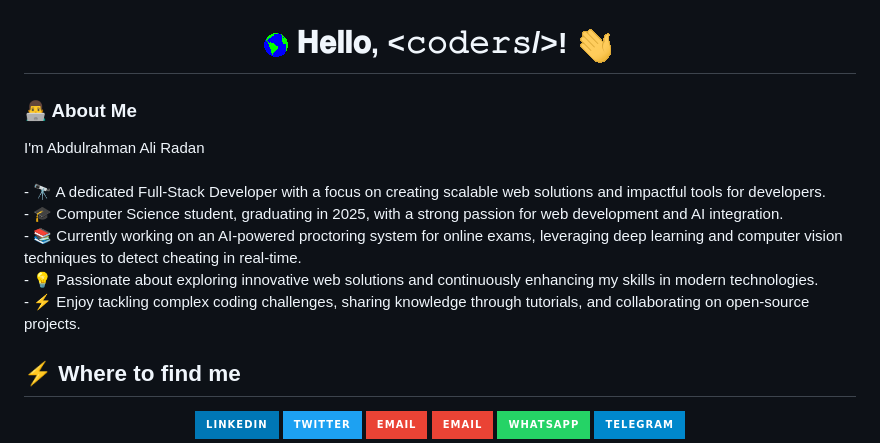
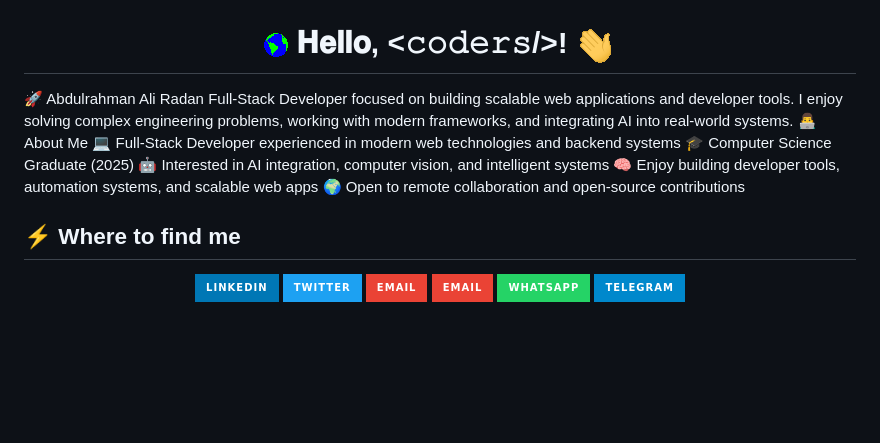
Before and after one commit to radanpro/radanpro, a Markdown page: README.md, the part around the change. Rendered like a GitHub page; badges without logos; blank space fills up the shorter version.

```diff
--- a/README.md
+++ b/README.md
@@ -4,15 +4,16 @@
   <img src="GIF/Hi.gif" width="40px" />
 </h1>
 
-<h3 align="left">👨‍💻 About Me</h3>
-<p align="left">
-  I'm Abdulrahman Ali Radan<br><br>
-  - 🔭 A dedicated Full-Stack Developer with a focus on creating scalable web solutions and impactful tools for developers.<br>
-  - 🎓 Computer Science student, graduating in 2025, with a strong passion for web development and AI integration.<br>
-  - 📚 Currently working on an AI-powered proctoring system for online exams, leveraging deep learning and computer vision techniques to detect cheating in real-time.<br>
-  - 💡 Passionate about exploring innovative web solutions and continuously enhancing my skills in modern technologies.<br>
-  - ⚡ Enjoy tackling complex coding challenges, sharing knowledge through tutorials, and collaborating on open-source projects.<br>
-</p>
+🚀 Abdulrahman Ali Radan
+Full-Stack Developer focused on building scalable web applications and developer tools.
+I enjoy solving complex engineering problems, working with modern frameworks, and integrating AI into real-world systems.
+👨‍💻 About Me
+💻 Full-Stack Developer experienced in modern web technologies and backend systems
+🎓 Computer Science Graduate (2025)
+🤖 Interested in AI integration, computer vision, and intelligent systems
+🧠 Enjoy building developer tools, automation systems, and scalable web apps
+🌍 Open to remote collaboration and open-source contributions
+
 
 <h2 align="left">⚡️ Where to find me</h2>
 
```
